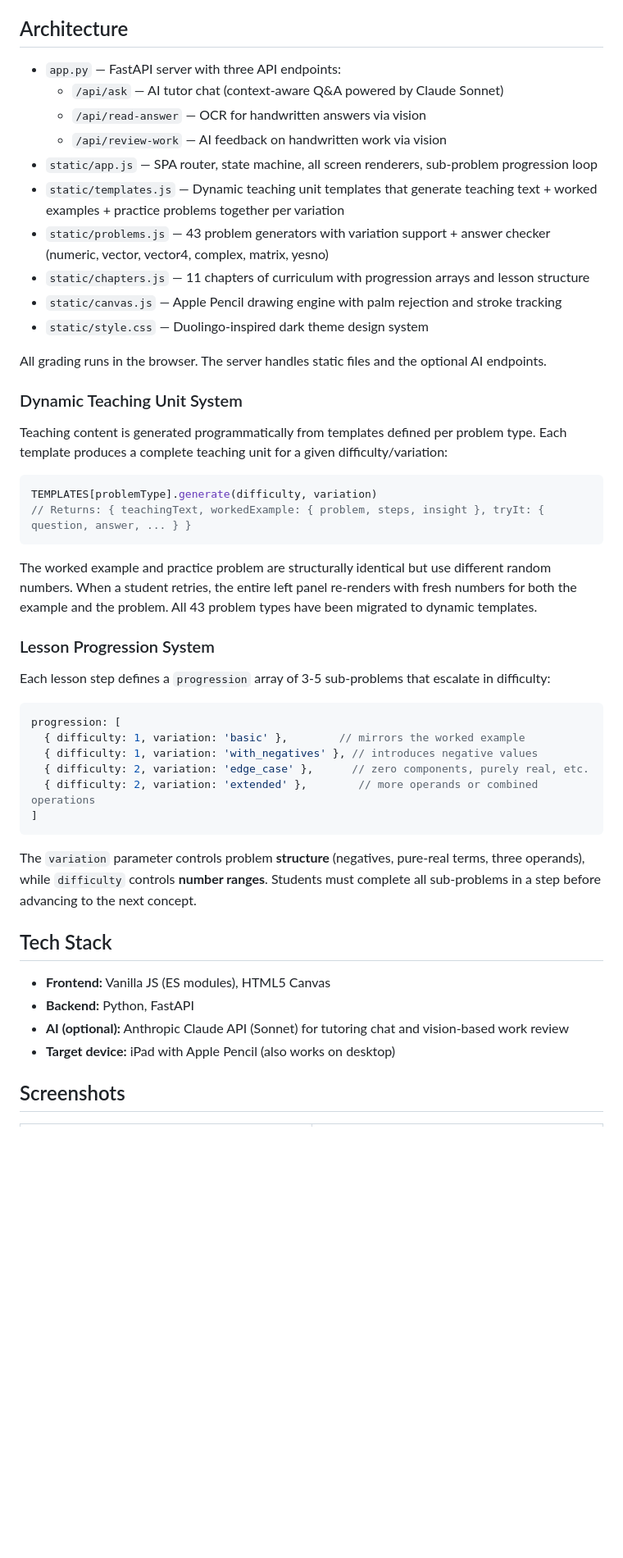
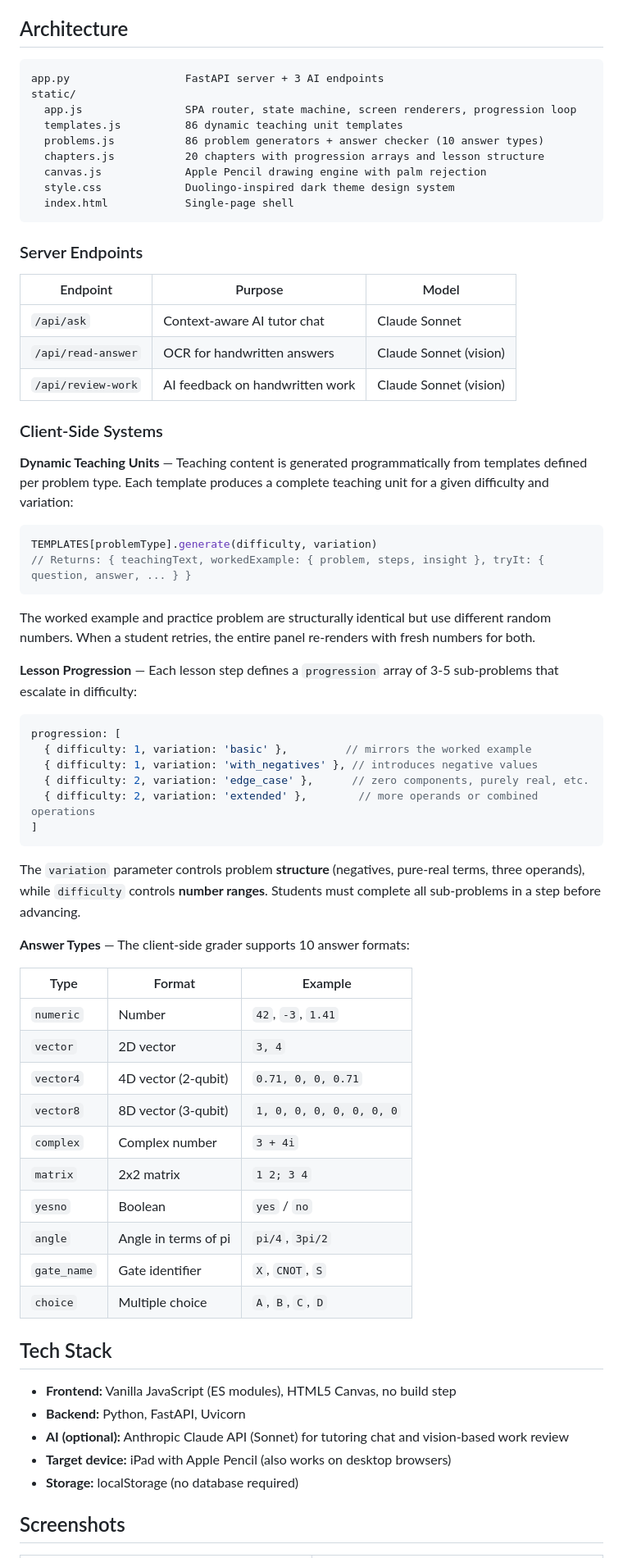
Before and after one commit to teddygcodes/quantumlearning-, a Markdown page: README.md, the part around one of its changes. Shown at 82% size. Rendered like a GitHub page; blank space fills up the shorter version.

````diff
--- a/README.md
+++ b/README.md
@@ -48,51 +80,72 @@ The app is fully functional without an API key. Set `ANTHROPIC_API_KEY` in `.env
 
 ## Architecture
 
-- `app.py` — FastAPI server with three API endpoints:
-  - `/api/ask` — AI tutor chat (context-aware Q&A powered by Claude Sonnet)
-  - `/api/read-answer` — OCR for handwritten answers via vision
-  - `/api/review-work` — AI feedback on handwritten work via vision
-- `static/app.js` — SPA router, state machine, all screen renderers, sub-problem progression loop
-- `static/templates.js` — Dynamic teaching unit templates that generate teaching text + worked examples + practice problems together per variation
-- `static/problems.js` — 43 problem generators with variation support + answer checker (numeric, vector, vector4, complex, matrix, yesno)
-- `static/chapters.js` — 11 chapters of curriculum with progression arrays and lesson structure
-- `static/canvas.js` — Apple Pencil drawing engine with palm rejection and stroke tracking
-- `static/style.css` — Duolingo-inspired dark theme design system
+```
+app.py                  FastAPI server + 3 AI endpoints
+static/
+  app.js                SPA router, state machine, screen renderers, progression loop
+  templates.js          86 dynamic teaching unit templates
+  problems.js           86 problem generators + answer checker (10 answer types)
+  chapters.js           20 chapters with progression arrays and lesson structure
+  canvas.js             Apple Pencil drawing engine with palm rejection
+  style.css             Duolingo-inspired dark theme design system
+  index.html            Single-page shell
+```
 
-All grading runs in the browser. The server handles static files and the optional AI endpoints.
+### Server Endpoints
 
-### Dynamic Teaching Unit System
+| Endpoint | Purpose | Model |
+|----------|---------|-------|
+| `/api/ask` | Context-aware AI tutor chat | Claude Sonnet |
+| `/api/read-answer` | OCR for handwritten answers | Claude Sonnet (vision) |
+| `/api/review-work` | AI feedback on handwritten work | Claude Sonnet (vision) |
 
-Teaching content is generated programmatically from templates defined per problem type. Each template produces a complete teaching unit for a given difficulty/variation:
+### Client-Side Systems
+
+**Dynamic Teaching Units** — Teaching content is generated programmatically from templates defined per problem type. Each template produces a complete teaching unit for a given difficulty and variation:
 
 ```js
 TEMPLATES[problemType].generate(difficulty, variation)
 // Returns: { teachingText, workedExample: { problem, steps, insight }, tryIt: { question, answer, ... } }
 ```
 
-The worked example and practice problem are structurally identical but use different random numbers. When a student retries, the entire left panel re-renders with fresh numbers for both the example and the problem. All 43 problem types have been migrated to dynamic templates.
+The worked example and practice problem are structurally identical but use different random numbers. When a student retries, the entire panel re-renders with fresh numbers for both.
 
-### Lesson Progression System
-
-Each lesson step defines a `progression` array of 3-5 sub-problems that escalate in difficulty:
+**Lesson Progression** — Each lesson step defines a `progression` array of 3-5 sub-problems that escalate in difficulty:
 
 ```js
 progression: [
-  { difficulty: 1, variation: 'basic' },        // mirrors the worked example
+  { difficulty: 1, variation: 'basic' },         // mirrors the worked example
   { difficulty: 1, variation: 'with_negatives' }, // introduces negative values
   { difficulty: 2, variation: 'edge_case' },      // zero components, purely real, etc.
   { difficulty: 2, variation: 'extended' },        // more operands or combined operations
 ]
 ```
 
-The `variation` parameter controls problem **structure** (negatives, pure-real terms, three operands), while `difficulty` controls **number ranges**. Students must complete all sub-problems in a step before advancing to the next concept.
+The `variation` parameter controls problem **structure** (negatives, pure-real terms, three operands), while `difficulty` controls **number ranges**. Students must complete all sub-problems in a step before advancing.
+
+**Answer Types** — The client-side grader supports 10 answer formats:
+
+| Type | Format | Example |
+|------|--------|---------|
+| `numeric` | Number | `42`, `-3`, `1.41` |
+| `vector` | 2D vector | `3, 4` |
+| `vector4` | 4D vector (2-qubit) | `0.71, 0, 0, 0.71` |
+| `vector8` | 8D vector (3-qubit) | `1, 0, 0, 0, 0, 0, 0, 0` |
+| `complex` | Complex number | `3 + 4i` |
+| `matrix` | 2x2 matrix | `1 2; 3 4` |
+| `yesno` | Boolean | `yes` / `no` |
+| `angle` | Angle in terms of pi | `pi/4`, `3pi/2` |
+| `gate_name` | Gate identifier | `X`, `CNOT`, `S` |
+| `choice` | Multiple choice | `A`, `B`, `C`, `D` |
 
 ## Tech Stack
 
-- **Frontend:** Vanilla JS (ES modules), HTML5 Canvas
-- **Backend:** Python, FastAPI
+- **Frontend:** Vanilla JavaScript (ES modules), HTML5 Canvas, no build step
+- **Backend:** Python, FastAPI, Uvicorn
 - **AI (optional):** Anthropic Claude API (Sonnet) for tutoring chat and vision-based work review
-- **Target device:** iPad with Apple Pencil (also works on desktop)
+- **Target device:** iPad with Apple Pencil (also works on desktop browsers)
+- **Storage:** localStorage (no database required)
 
 ## Screenshots
 
````
Also changed, not shown: other parts of README.md (+46 -10 lines), CLAUDE.md (+31 -20 lines).
